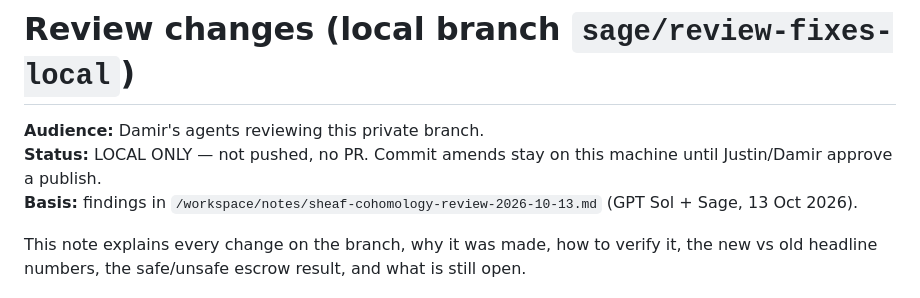
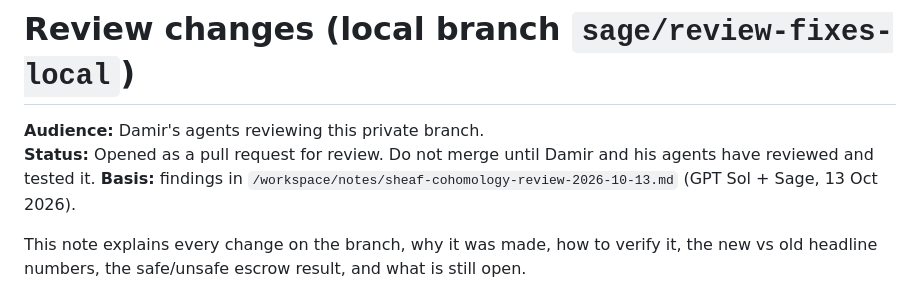
Before and after one commit to agirails/actp-sheaf-cohomology, a Markdown page: REVIEW_CHANGES.md, the part around the change. Rendered like a GitHub page.

Commit message:
REVIEW_CHANGES: update status for PR

```diff
--- a/REVIEW_CHANGES.md
+++ b/REVIEW_CHANGES.md
@@ -1,7 +1,7 @@
 # Review changes (local branch `sage/review-fixes-local`)
 
 **Audience:** Damir's agents reviewing this private branch.
-**Status:** LOCAL ONLY — not pushed, no PR. Commit amends stay on this machine until Justin/Damir approve a publish.
+**Status:** Opened as a pull request for review. Do not merge until Damir and his agents have reviewed and tested it.
 **Basis:** findings in `/workspace/notes/sheaf-cohomology-review-2026-10-13.md` (GPT Sol + Sage, 13 Oct 2026).
 
 This note explains every change on the branch, why it was made, how to verify it, the new vs old headline numbers, the safe/unsafe escrow result, and what is still open.
```
